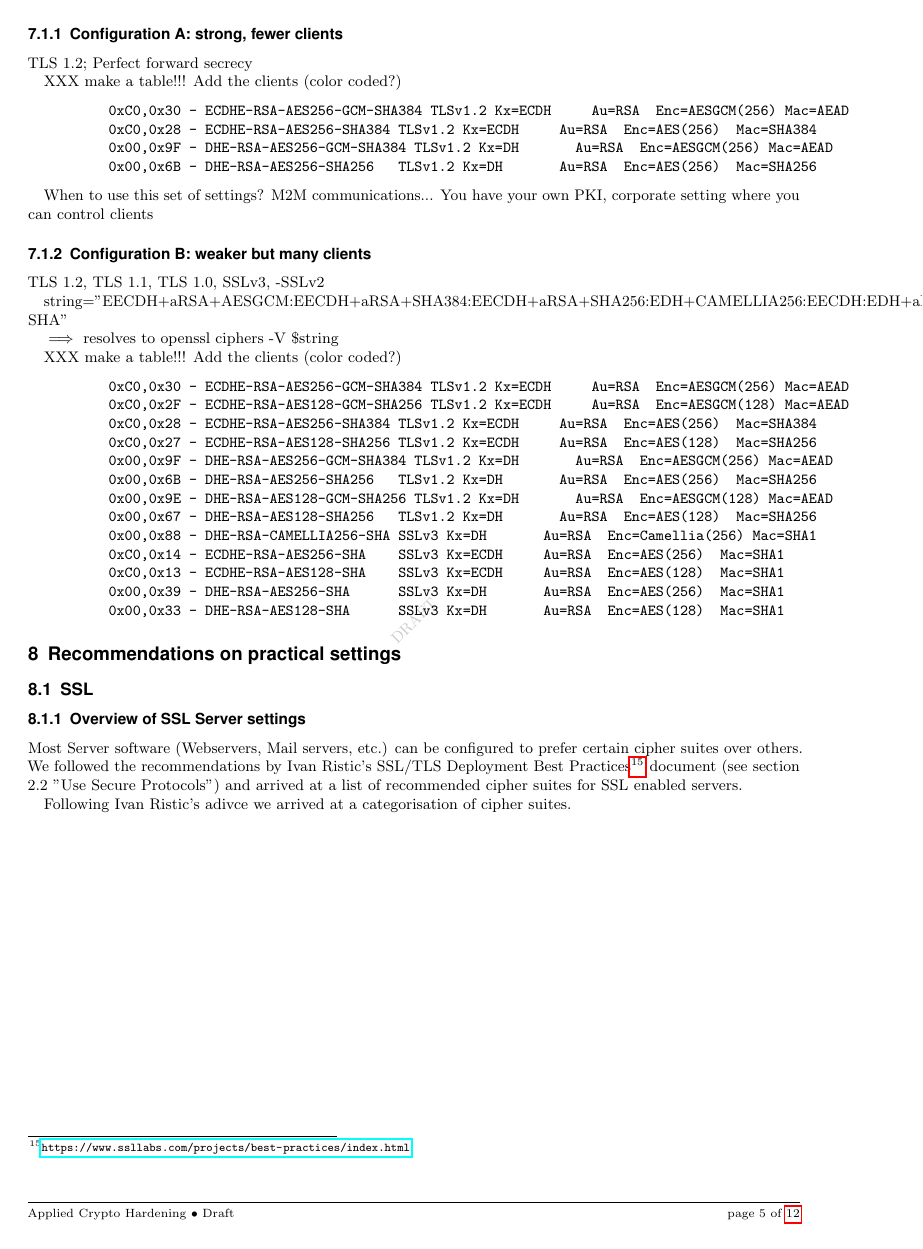
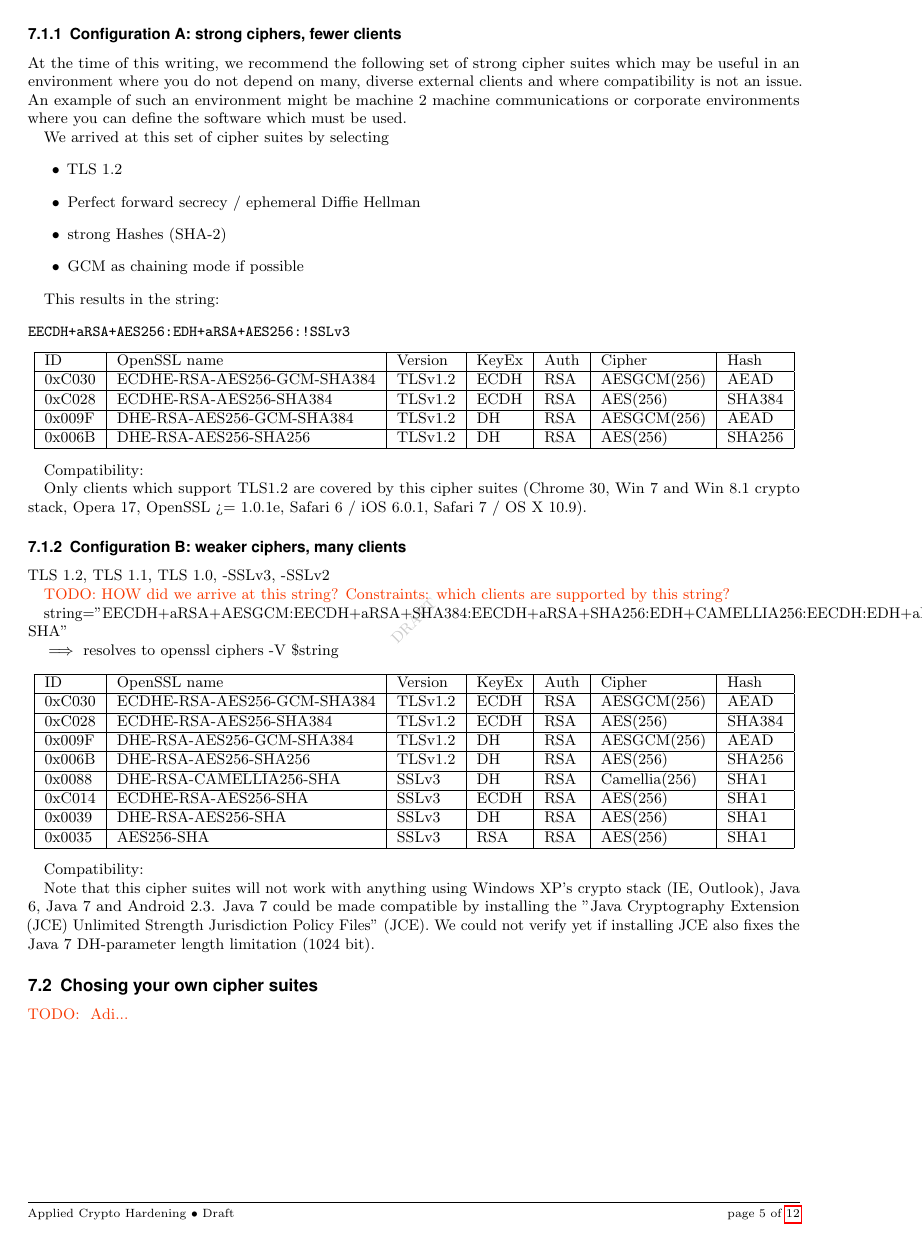
Before and after one commit to BetterCrypto/Applied-Crypto-Hardening, a LaTeX document (src/applied-crypto-hardening.tex, which reads src/cipher_suites.tex, src/overview_common_crypto_systems.tex): page 5 of 12. Compiled offline with pdfLaTeX.

Commit message:
Fixed makefile: remove bibtex, we don't use it right now re-wrote the cipher suites section (previously overview of overview_common_crypto_systems) renamed overview_common_crypto_systems.tex -> cipher_suites.tex

```diff
--- /dev/null
+++ b/src/cipher_suites.tex
@@ -0,0 +18,82 @@
+\subsubsection{Configuration A: strong ciphers, fewer clients}
+
+At the time of this writing, we recommend the following set of strong cipher suites which may be useful in an environment where you do not depend on many, diverse external clients and where compatibility is not an issue.  An example of such an environment might be machine 2 machine communications or corporate environments where you can define the software which must be used.
+
+
+We arrived at this set of cipher suites by selecting
+
+\begin{itemize}
+\item TLS 1.2
+\item Perfect forward secrecy / ephemeral Diffie Hellman
+\item strong Hashes (SHA-2)
+\item GCM as chaining mode if possible
+\end{itemize}
+
+This results in the string:
+
+\begin{verbatim}
+EECDH+aRSA+AES256:EDH+aRSA+AES256:!SSLv3
+\end{verbatim}
+
+%$\implies$ resolves to
+%
+%\begin{verbatim}
+%openssl ciphers -V $string
+%\end{verbatim}
+
+
+
+\begin{center}
+\begin{tabular}{| l | l | l | l | l| l | l |}
+\hline
+ID        & OpenSSL name                & Version & KeyEx & Auth & Cipher & Hash \\ \hline
+0xC030 & ECDHE-RSA-AES256-GCM-SHA384 & TLSv1.2 & ECDH  &  RSA &AESGCM(256)  & AEAD   \\ \hline
+0xC028 & ECDHE-RSA-AES256-SHA384     & TLSv1.2 & ECDH  &  RSA &AES(256)     & SHA384 \\ \hline
+0x009F & DHE-RSA-AES256-GCM-SHA384   & TLSv1.2 & DH    &  RSA &AESGCM(256)  & AEAD   \\ \hline
+0x006B & DHE-RSA-AES256-SHA256       & TLSv1.2 & DH    &  RSA &AES(256)     & SHA256 \\ \hline
+\end{tabular}
+\end{center}
+
+
+Compatibility:
+
+Only clients which support TLS1.2 are covered by this cipher suites (Chrome 30, Win 7 and Win 8.1 crypto stack, Opera 17, OpenSSL >= 1.0.1e, Safari 6 / iOS 6.0.1, Safari 7 / OS X 10.9).
+
+
+
+\subsubsection{Configuration B: weaker ciphers, many clients}
+
+TLS 1.2, TLS 1.1, TLS 1.0, -SSLv3, -SSLv2
+
+\todo{HOW did we arrive at this string? Constraints: which clients are supported by this string? }
+
+string="EECDH+aRSA+AESGCM:EECDH+aRSA+SHA384:EECDH+aRSA+SHA256:EDH+CAMELLIA256:EECDH:EDH+aRSA:+SSLv3:!aNULL:!eNULL:!LOW:!3DES:!MD5:!EXP:!PSK:!SRP:!DSS:!RC4:!SEED:!AES128:!CAMELLIA128:!ECDSA:AES256-SHA"
+
+
+$\implies$ resolves to openssl ciphers -V \$string
+
+\begin{center}
+\begin{tabular}{| l | l | l | l | l| l | l |}
+\hline
+ID        & OpenSSL name			    & Version & KeyEx & Auth & Cipher & Hash \\ \hline
+0xC030 & ECDHE-RSA-AES256-GCM-SHA384 & TLSv1.2 & ECDH  &  RSA &AESGCM(256)  & AEAD   \\ \hline
+0xC028 & ECDHE-RSA-AES256-SHA384     & TLSv1.2 & ECDH  &  RSA &AES(256)     & SHA384 \\ \hline
+0x009F & DHE-RSA-AES256-GCM-SHA384   & TLSv1.2 & DH    &  RSA &AESGCM(256)  & AEAD   \\ \hline
+0x006B & DHE-RSA-AES256-SHA256       & TLSv1.2 & DH    &  RSA &AES(256)     & SHA256 \\ \hline
+0x0088 & DHE-RSA-CAMELLIA256-SHA     & SSLv3   & DH    &  RSA &Camellia(256)& SHA1   \\ \hline
+0xC014 & ECDHE-RSA-AES256-SHA        & SSLv3   & ECDH  &  RSA &AES(256)     & SHA1   \\ \hline
+0x0039 & DHE-RSA-AES256-SHA          & SSLv3   & DH    &  RSA &AES(256)     & SHA1   \\ \hline
+0x0035 & AES256-SHA                  & SSLv3   & RSA   &  RSA &AES(256)     & SHA1   \\ \hline
+
+\end{tabular}
+\end{center}
+
+Compatibility:
+
+Note that this cipher suites will not work with anything using Windows XP's crypto stack (IE, Outlook), Java 6, Java 7 and Android 2.3. Java 7 could be made compatible by installing the "Java Cryptography Extension (JCE) Unlimited Strength Jurisdiction Policy Files" (JCE). We could not verify yet if installing JCE also fixes the Java 7 DH-parameter length limitation (1024 bit).
+
+
+
+\subsection{Chosing your own cipher suites}
+\label{section:ChosingYourOwnCipherSuites}
+\todo{ Adi... }
--- a/src/overview_common_crypto_systems.tex
+++ /dev/null
@@ -10,41 +0,0 @@ For reasonable cipher suite
-\subsubsection{Configuration A: strong, fewer clients}
-TLS 1.2;
-Perfect forward secrecy
-
-XXX make a table!!! Add the clients (color coded?)
-\begin{verbatim}
-          0xC0,0x30 - ECDHE-RSA-AES256-GCM-SHA384 TLSv1.2 Kx=ECDH     Au=RSA  Enc=AESGCM(256) Mac=AEAD
-          0xC0,0x28 - ECDHE-RSA-AES256-SHA384 TLSv1.2 Kx=ECDH     Au=RSA  Enc=AES(256)  Mac=SHA384
-          0x00,0x9F - DHE-RSA-AES256-GCM-SHA384 TLSv1.2 Kx=DH       Au=RSA  Enc=AESGCM(256) Mac=AEAD
-          0x00,0x6B - DHE-RSA-AES256-SHA256   TLSv1.2 Kx=DH       Au=RSA  Enc=AES(256)  Mac=SHA256
-\end{verbatim}
-
-When to use this set of settings?
-M2M communications... You have your own PKI, corporate setting where you can control clients
-
-
-\subsubsection{Configuration B: weaker but many clients}
-
-TLS 1.2, TLS 1.1, TLS 1.0, SSLv3, -SSLv2
-
-string="EECDH+aRSA+AESGCM:EECDH+aRSA+SHA384:EECDH+aRSA+SHA256:EDH+CAMELLIA256:EECDH:EDH+aRSA:+SSLv3:!aNULL:!eNULL:!LOW:!3DES:!MD5:!EXP:!PSK:!SRP:!DSS:!RC4:!SEED:!CAMELLIA128:!ECDSA:AES256-SHA"
-
-$\implies$ resolves to openssl ciphers -V \$string
-
-
-XXX make a table!!! Add the clients (color coded?)
-\begin{verbatim}
-          0xC0,0x30 - ECDHE-RSA-AES256-GCM-SHA384 TLSv1.2 Kx=ECDH     Au=RSA  Enc=AESGCM(256) Mac=AEAD
-          0xC0,0x2F - ECDHE-RSA-AES128-GCM-SHA256 TLSv1.2 Kx=ECDH     Au=RSA  Enc=AESGCM(128) Mac=AEAD
-          0xC0,0x28 - ECDHE-RSA-AES256-SHA384 TLSv1.2 Kx=ECDH     Au=RSA  Enc=AES(256)  Mac=SHA384
-          0xC0,0x27 - ECDHE-RSA-AES128-SHA256 TLSv1.2 Kx=ECDH     Au=RSA  Enc=AES(128)  Mac=SHA256
-          0x00,0x9F - DHE-RSA-AES256-GCM-SHA384 TLSv1.2 Kx=DH       Au=RSA  Enc=AESGCM(256) Mac=AEAD
-          0x00,0x6B - DHE-RSA-AES256-SHA256   TLSv1.2 Kx=DH       Au=RSA  Enc=AES(256)  Mac=SHA256
-          0x00,0x9E - DHE-RSA-AES128-GCM-SHA256 TLSv1.2 Kx=DH       Au=RSA  Enc=AESGCM(128) Mac=AEAD
-          0x00,0x67 - DHE-RSA-AES128-SHA256   TLSv1.2 Kx=DH       Au=RSA  Enc=AES(128)  Mac=SHA256
-          0x00,0x88 - DHE-RSA-CAMELLIA256-SHA SSLv3 Kx=DH       Au=RSA  Enc=Camellia(256) Mac=SHA1
-          0xC0,0x14 - ECDHE-RSA-AES256-SHA    SSLv3 Kx=ECDH     Au=RSA  Enc=AES(256)  Mac=SHA1
-          0xC0,0x13 - ECDHE-RSA-AES128-SHA    SSLv3 Kx=ECDH     Au=RSA  Enc=AES(128)  Mac=SHA1
-          0x00,0x39 - DHE-RSA-AES256-SHA      SSLv3 Kx=DH       Au=RSA  Enc=AES(256)  Mac=SHA1
-          0x00,0x33 - DHE-RSA-AES128-SHA      SSLv3 Kx=DH       Au=RSA  Enc=AES(128)  Mac=SHA1
-\end{verbatim}
```
Also changed, not shown: src/applied-crypto-hardening.tex (+1 -1 lines), src/Makefile, src/cipher_suites.tex (17 more changed lines), src/overview_common_crypto_systems.tex (9 more changed lines).
